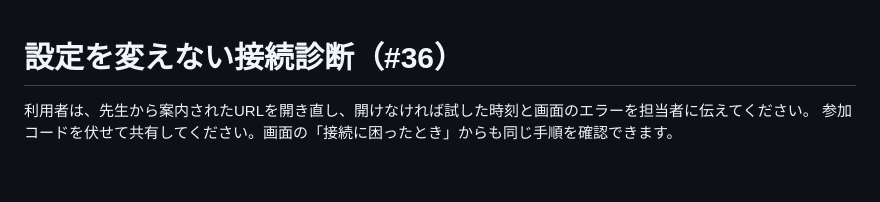
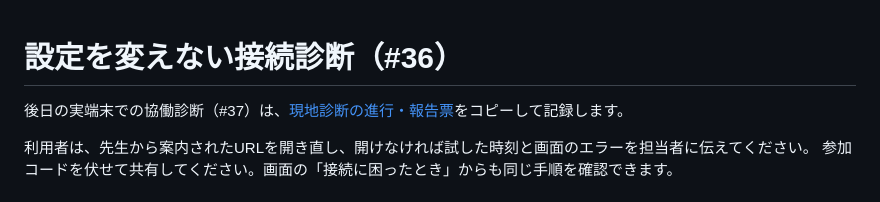
Before and after one commit to s-ictokuyama-glitch/LinguaBridge, a Markdown page: docs/connection-diagnostics.md, the part around the change. Rendered like a GitHub page; blank space fills up the shorter version.

Commit message:
docs: prepare on-site connection diagnosis report for #37

```diff
--- a/docs/connection-diagnostics.md
+++ b/docs/connection-diagnostics.md
@@ -1,4 +1,6 @@
 # 設定を変えない接続診断（#36）
+
+後日の実端末での協働診断（#37）は、[現地診断の進行・報告票](connection-field-report.md)をコピーして記録します。
 
 利用者は、先生から案内されたURLを開き直し、開けなければ試した時刻と画面のエラーを担当者に伝えてください。
 参加コードを伏せて共有してください。画面の「接続に困ったとき」からも同じ手順を確認できます。
```
Also changed, not shown: docs/connection-field-report.md (added, +129 -0 lines).
